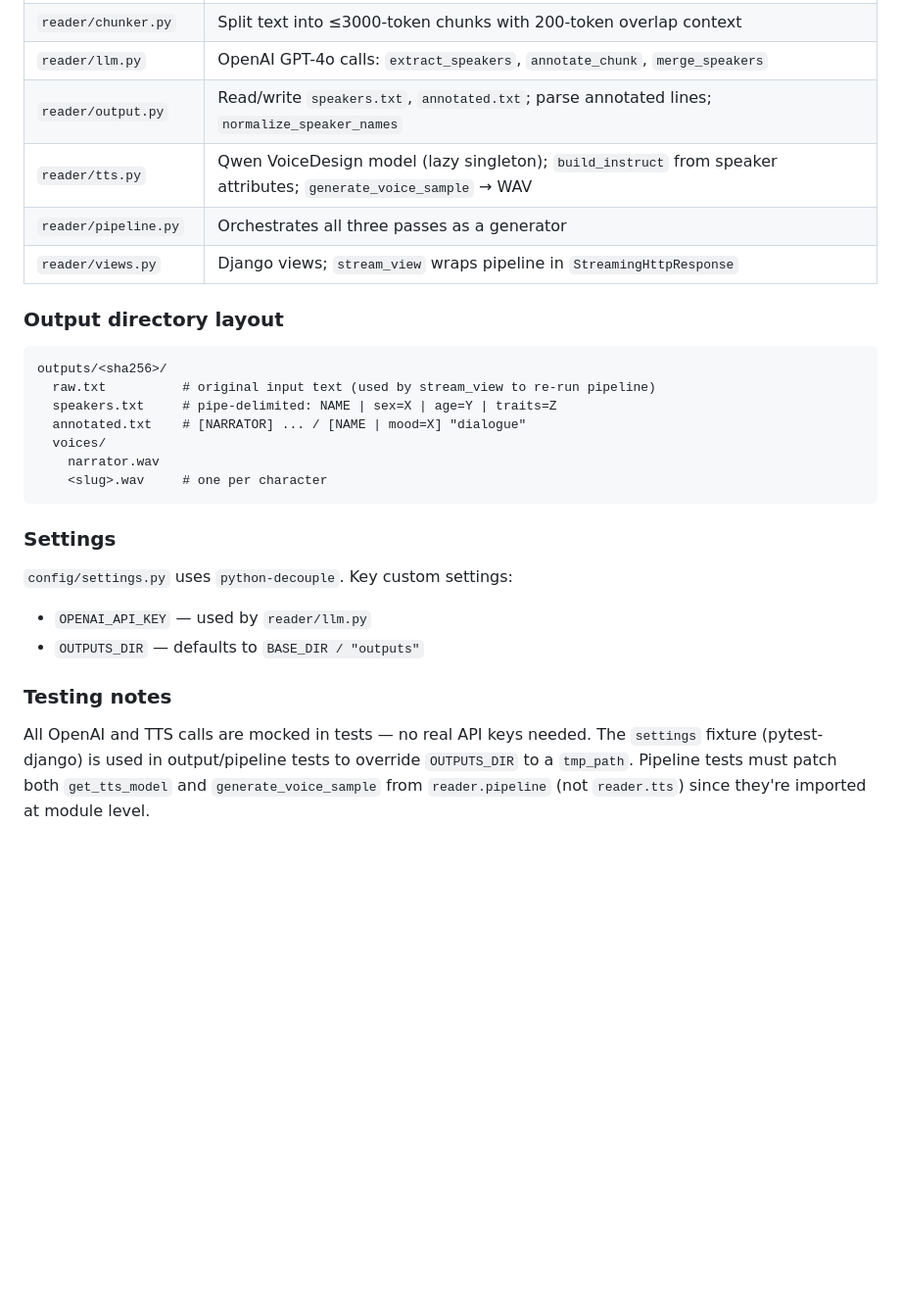
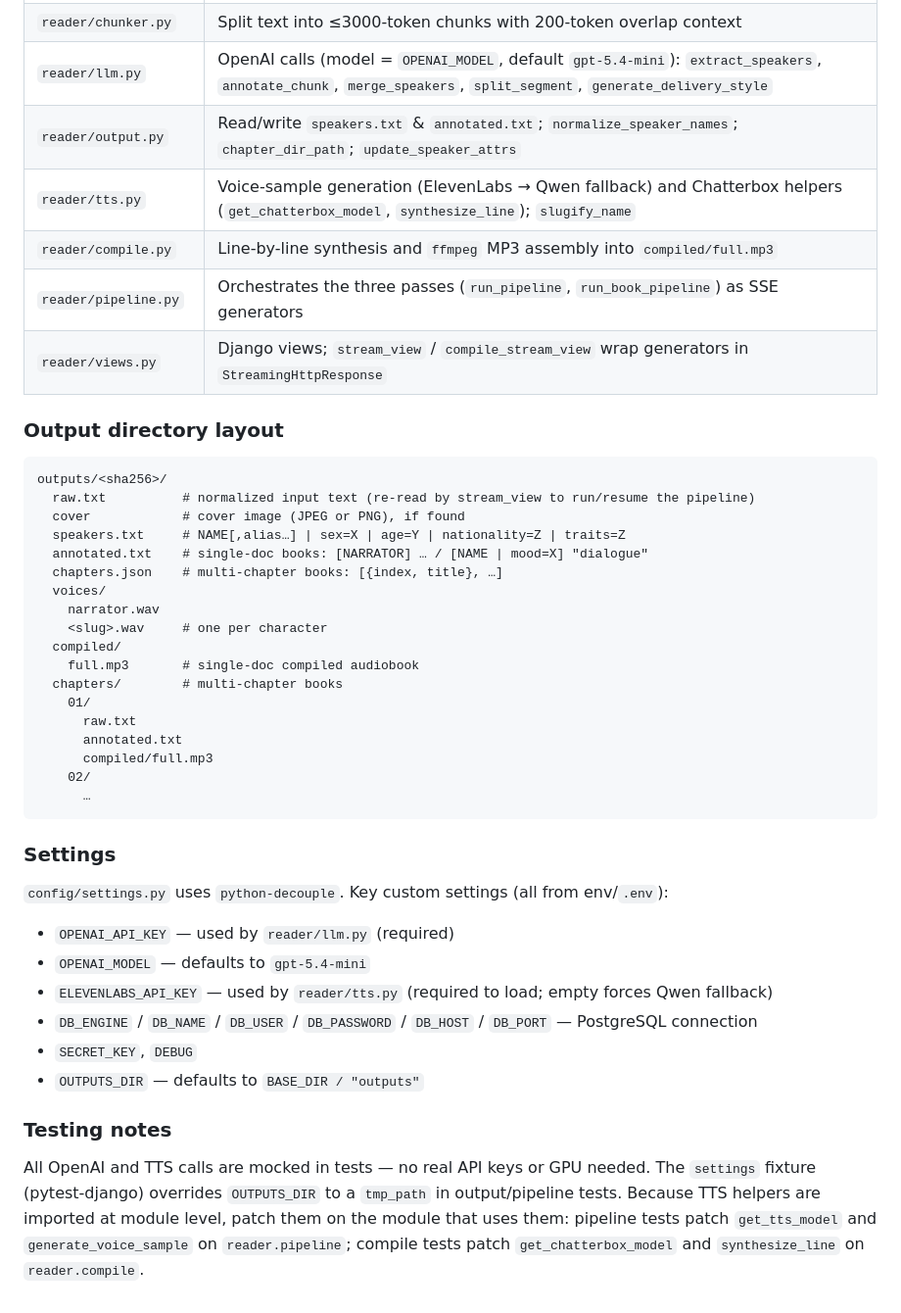
Before and after one commit to ehughes256/ebook-speaker, a Markdown page: CLAUDE.md, the part around one of its changes. Shown at 98% size. Rendered like a GitHub page; blank space fills up the shorter version.

````diff
--- a/CLAUDE.md
+++ b/CLAUDE.md
@@ -66,28 +118,49 @@ Pass 3 failures (`RuntimeError`, `ImportError` when GPU unavailable) emit `voice
 | `reader/chunker.py` | Split text into ≤3000-token chunks with 200-token overlap context |
-| `reader/llm.py` | OpenAI GPT-4o calls: `extract_speakers`, `annotate_chunk`, `merge_speakers` |
-| `reader/output.py` | Read/write `speakers.txt`, `annotated.txt`; parse annotated lines; `normalize_speaker_names` |
-| `reader/tts.py` | Qwen VoiceDesign model (lazy singleton); `build_instruct` from speaker attributes; `generate_voice_sample` → WAV |
-| `reader/pipeline.py` | Orchestrates all three passes as a generator |
-| `reader/views.py` | Django views; `stream_view` wraps pipeline in `StreamingHttpResponse` |
+| `reader/llm.py` | OpenAI calls (model = `OPENAI_MODEL`, default `gpt-5.4-mini`): `extract_speakers`, `annotate_chunk`, `merge_speakers`, `split_segment`, `generate_delivery_style` |
+| `reader/output.py` | Read/write `speakers.txt` & `annotated.txt`; `normalize_speaker_names`; `chapter_dir_path`; `update_speaker_attrs` |
+| `reader/tts.py` | Voice-sample generation (ElevenLabs → Qwen fallback) and Chatterbox helpers (`get_chatterbox_model`, `synthesize_line`); `slugify_name` |
+| `reader/compile.py` | Line-by-line synthesis and `ffmpeg` MP3 assembly into `compiled/full.mp3` |
+| `reader/pipeline.py` | Orchestrates the three passes (`run_pipeline`, `run_book_pipeline`) as SSE generators |
+| `reader/views.py` | Django views; `stream_view` / `compile_stream_view` wrap generators in `StreamingHttpResponse` |
 
 ### Output directory layout
 
 ```
 outputs/<sha256>/
-  raw.txt          # original input text (used by stream_view to re-run pipeline)
-  speakers.txt     # pipe-delimited: NAME | sex=X | age=Y | traits=Z
-  annotated.txt    # [NARRATOR] ... / [NAME | mood=X] "dialogue"
+  raw.txt          # normalized input text (re-read by stream_view to run/resume the pipeline)
+  cover            # cover image (JPEG or PNG), if found
+  speakers.txt     # NAME[,alias…] | sex=X | age=Y | nationality=Z | traits=Z
+  annotated.txt    # single-doc books: [NARRATOR] … / [NAME | mood=X] "dialogue"
+  chapters.json    # multi-chapter books: [{index, title}, …]
   voices/
     narrator.wav
     <slug>.wav     # one per character
+  compiled/
+    full.mp3       # single-doc compiled audiobook
+  chapters/        # multi-chapter books
+    01/
+      raw.txt
+      annotated.txt
+      compiled/full.mp3
+    02/
+      …
 ```
 
 ### Settings
 
-`config/settings.py` uses `python-decouple`. Key custom settings:
-- `OPENAI_API_KEY` — used by `reader/llm.py`
+`config/settings.py` uses `python-decouple`. Key custom settings (all from env/`.env`):
+- `OPENAI_API_KEY` — used by `reader/llm.py` (required)
+- `OPENAI_MODEL` — defaults to `gpt-5.4-mini`
+- `ELEVENLABS_API_KEY` — used by `reader/tts.py` (required to load; empty forces Qwen fallback)
+- `DB_ENGINE` / `DB_NAME` / `DB_USER` / `DB_PASSWORD` / `DB_HOST` / `DB_PORT` — PostgreSQL connection
+- `SECRET_KEY`, `DEBUG`
 - `OUTPUTS_DIR` — defaults to `BASE_DIR / "outputs"`
 
 ### Testing notes
 
-All OpenAI and TTS calls are mocked in tests — no real API keys needed. The `settings` fixture (pytest-django) is used in output/pipeline tests to override `OUTPUTS_DIR` to a `tmp_path`. Pipeline tests must patch both `get_tts_model` and `generate_voice_sample` from `reader.pipeline` (not `reader.tts`) since they're imported at module level.
+All OpenAI and TTS calls are mocked in tests — no real API keys or GPU needed. The
+`settings` fixture (pytest-django) overrides `OUTPUTS_DIR` to a `tmp_path` in
+output/pipeline tests. Because TTS helpers are imported at module level, patch them on
+the module that uses them: pipeline tests patch `get_tts_model` and
+`generate_voice_sample` on `reader.pipeline`; compile tests patch `get_chatterbox_model`
+and `synthesize_line` on `reader.compile`.
````
Also changed, not shown: other parts of CLAUDE.md (+66 -14 lines).
